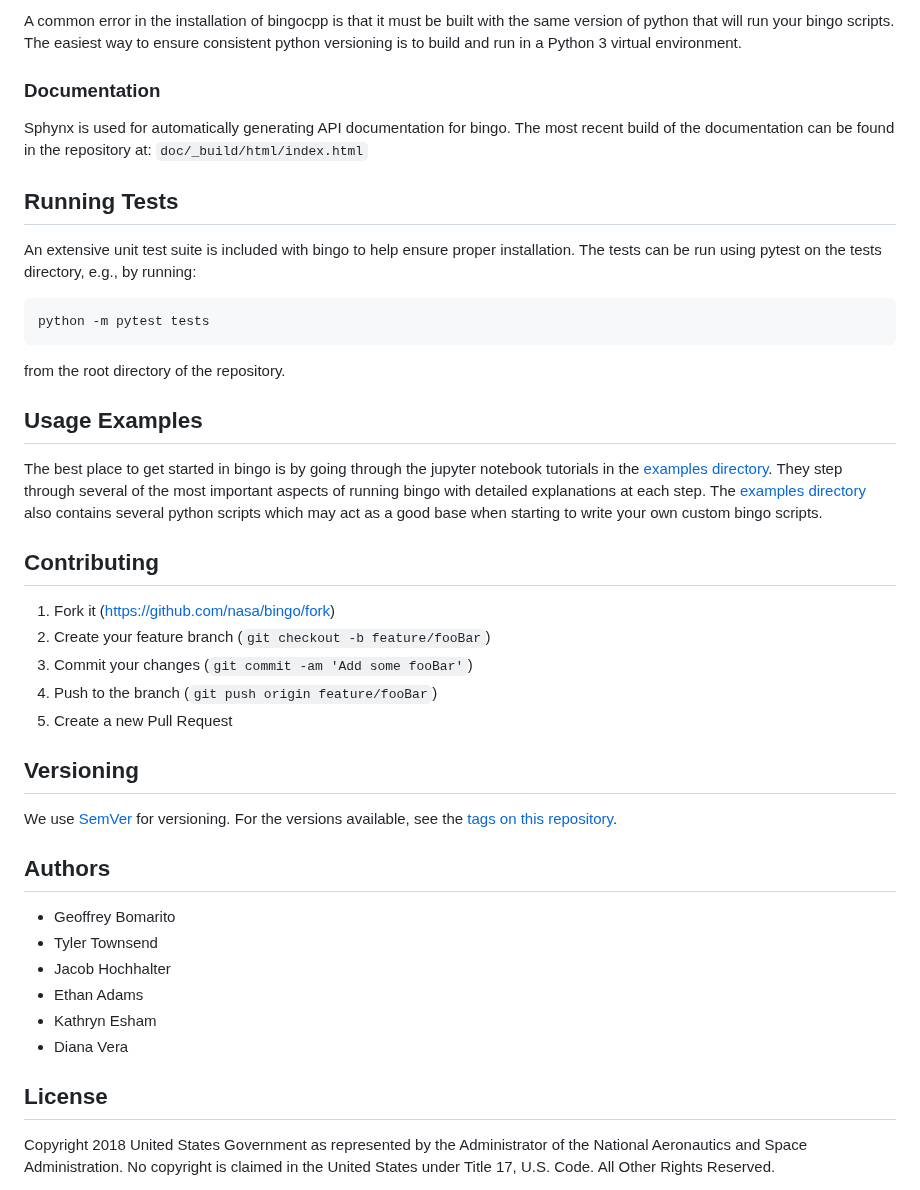
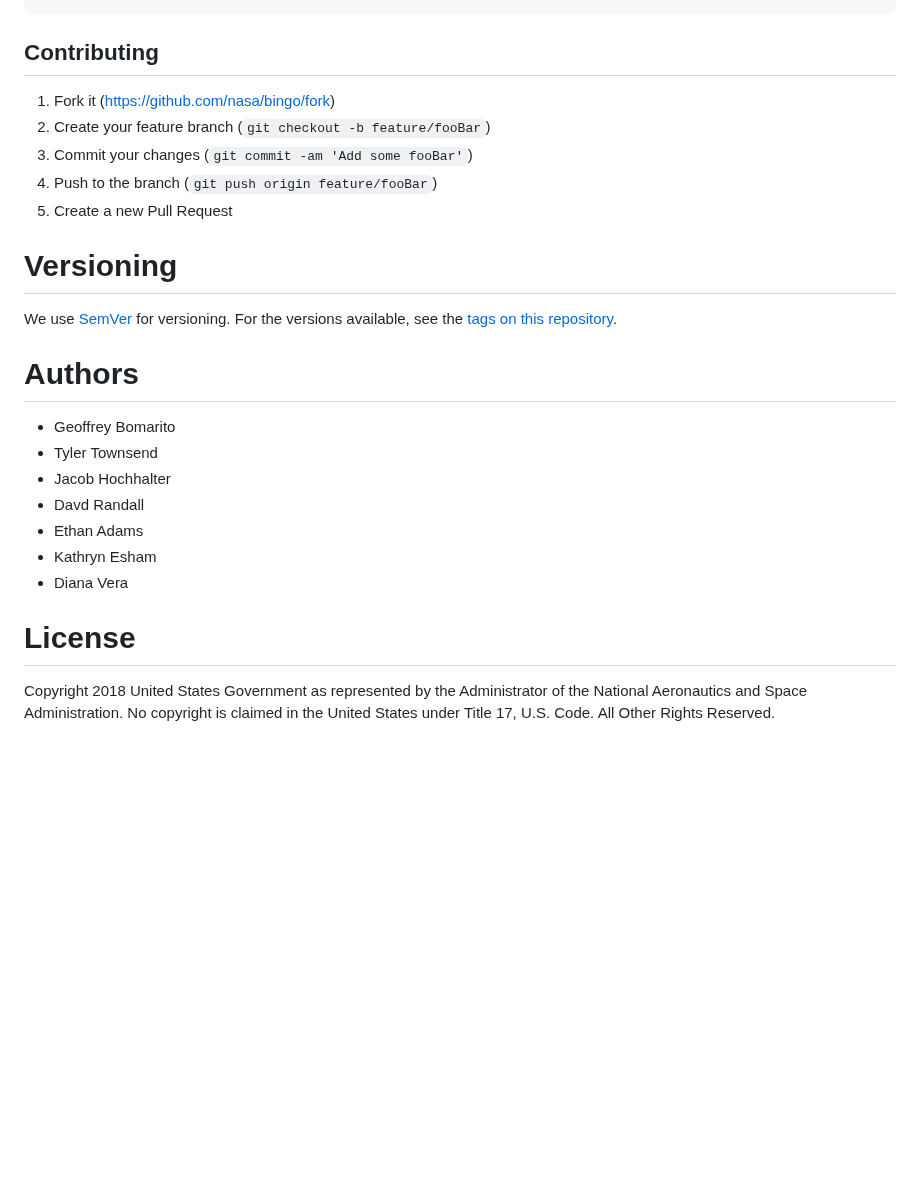
Before and after one commit to nasa/bingo, a Markdown page: README.md, the part around one of its changes. Rendered like a GitHub page; blank space fills up the shorter version.

````diff
--- a/README.md
+++ b/README.md
@@ -66,31 +160,4 @@ python -c "from bingocpp"
 ```
-
-A common error in the installation of bingocpp is that it must be built with
-the same version of python that will run your bingo scripts.  The easiest way
-to ensure consistent python versioning is to build and run in a Python 3
-virtual environment.
-
-### Documentation
-Sphynx is used for automatically generating API documentation for bingo. The
-most recent build of the documentation can be found in the repository at:
-`doc/_build/html/index.html`
-
-## Running Tests
-An extensive unit test suite is included with bingo to help ensure proper
-installation. The tests can be run using pytest on the tests directory, e.g.,
-by running:
-```shell
-python -m pytest tests
-```
-from the root directory of the repository.
-
-## Usage Examples
-The best place to get started in bingo is by going through the jupyter notebook
-tutorials in the [examples directory](examples/). They step through several of
-the most important aspects of running bingo with detailed explanations at each
-step.  The [examples directory](examples/) also contains several python scripts
-which may act as a good base when starting to write your own custom bingo
-scripts.
 
 ## Contributing
 1.  Fork it (<https://github.com/nasa/bingo/fork>)
@@ -99,19 +166,20 @@ scripts.
 4.  Push to the branch (`git push origin feature/fooBar`)
 5.  Create a new Pull Request
 
-## Versioning
+# Versioning
 We use [SemVer](http://semver.org/) for versioning. For the versions available,
 see the [tags on this repository](https://github.com/nasa/bingo/tags).
 
-## Authors
+# Authors
 *   Geoffrey Bomarito
 *   Tyler Townsend
 *   Jacob Hochhalter
+*   Davd Randall
 *   Ethan Adams
 *   Kathryn Esham
 *   Diana Vera
 
-## License
+# License
 Copyright 2018 United States Government as represented by the Administrator of
 the National Aeronautics and Space Administration. No copyright is claimed in
 the United States under Title 17, U.S. Code. All Other Rights Reserved.
````
Also changed, not shown: other parts of README.md (+134 -40 lines), media/usage_example_1.png (added), media/usage_example_2.png (added), 1 other file.
